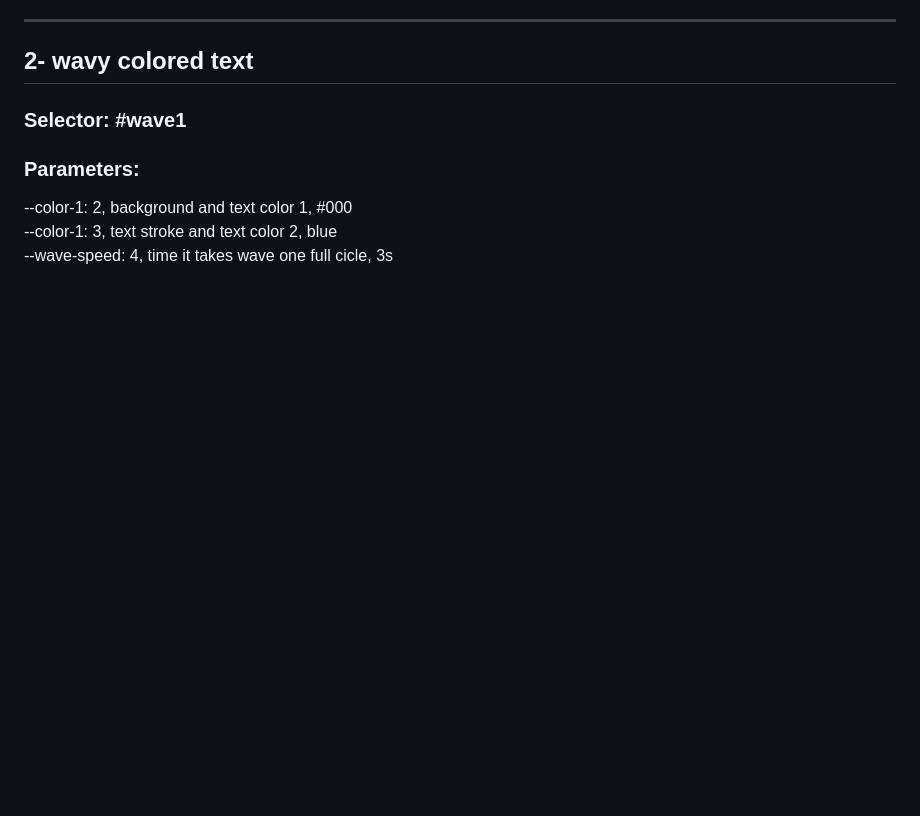
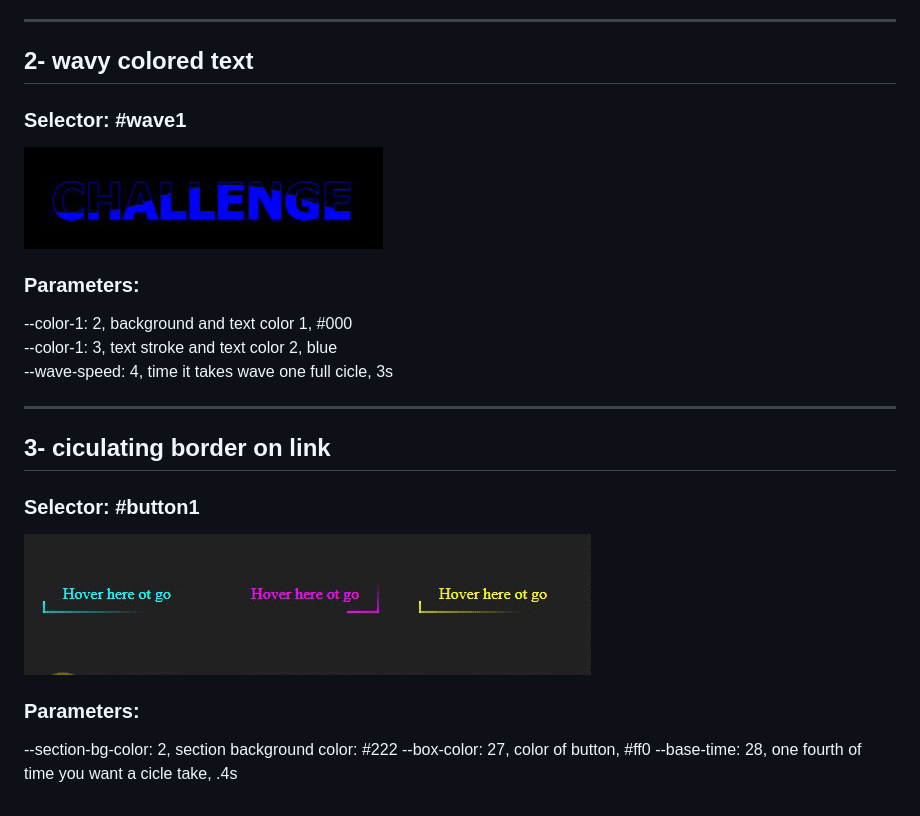
Before and after one commit to enigma01Z313/css_cool_challenges, a Markdown page: README.md, the part around the change. Drawn GitHub-style; pictures changed too: readmeImg/cicular.gif (added), readmeImg/wave.gif (added); blank space fills up the shorter version.

Commit message:
cicular butto

```diff
--- a/README.md
+++ b/README.md
@@ -31,7 +31,23 @@ E.g. Number 1: the selector is #card1, so there is file ./scss/card1.css and you
 
 ### Selector: #wave1
 
+![semi-cicle-on-border](./readmeImg/wave.gif)
+
 ### Parameters:
 --color-1: 2, background and text color 1, #000 <br/>
 --color-1: 3, text stroke and text color 2, blue <br/>
 --wave-speed: 4, time it takes wave one full cicle, 3s <br/>
+
+
+<hr />
+
+## 3- ciculating border on link
+
+### Selector: #button1
+
+![semi-cicle-on-border](./readmeImg/cicular.gif)
+
+### Parameters:
+--section-bg-color: 2, section background color: #222
+--box-color: 27, color of button, #ff0
+--base-time: 28, one fourth of time you want a cicle take, .4s
```
Also changed, not shown: 5 other files.
